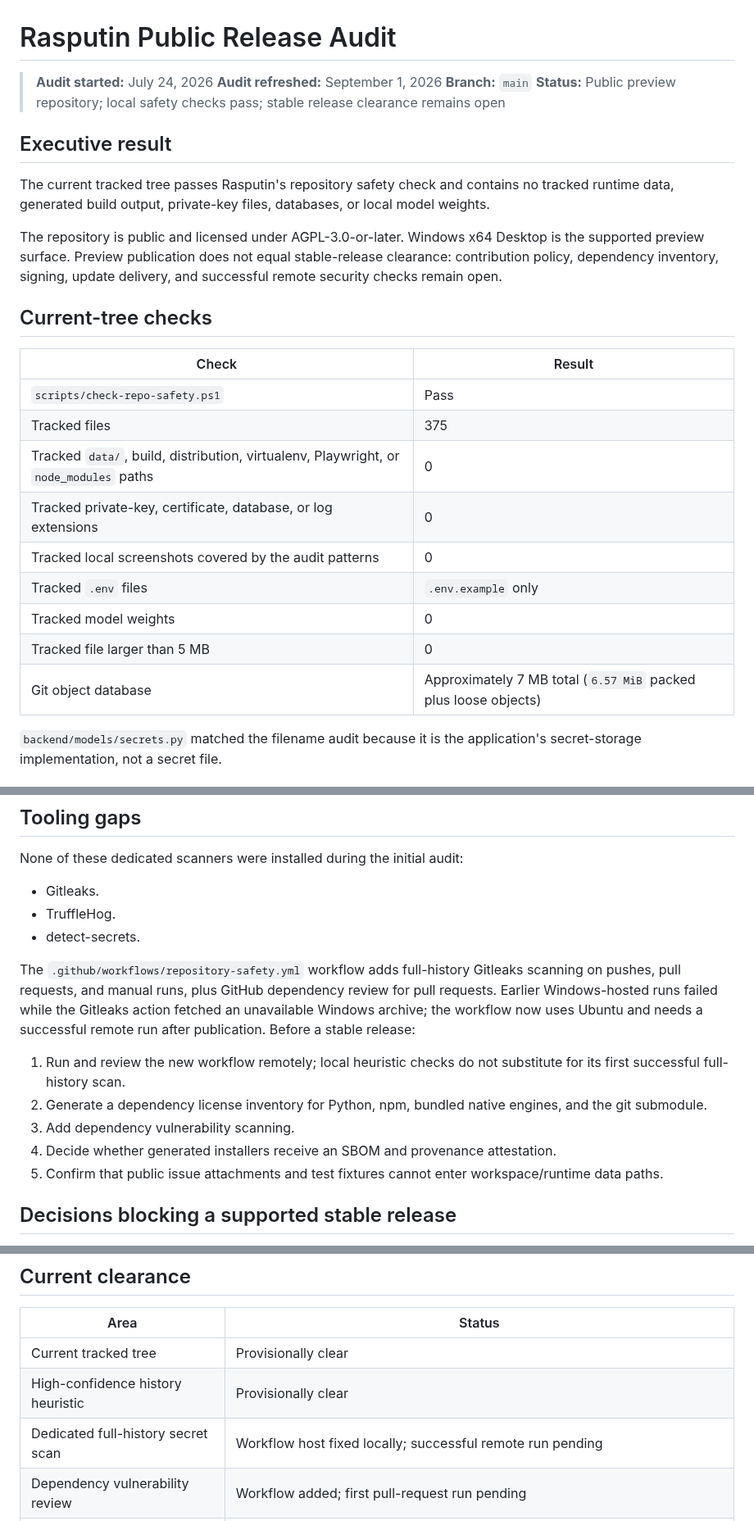
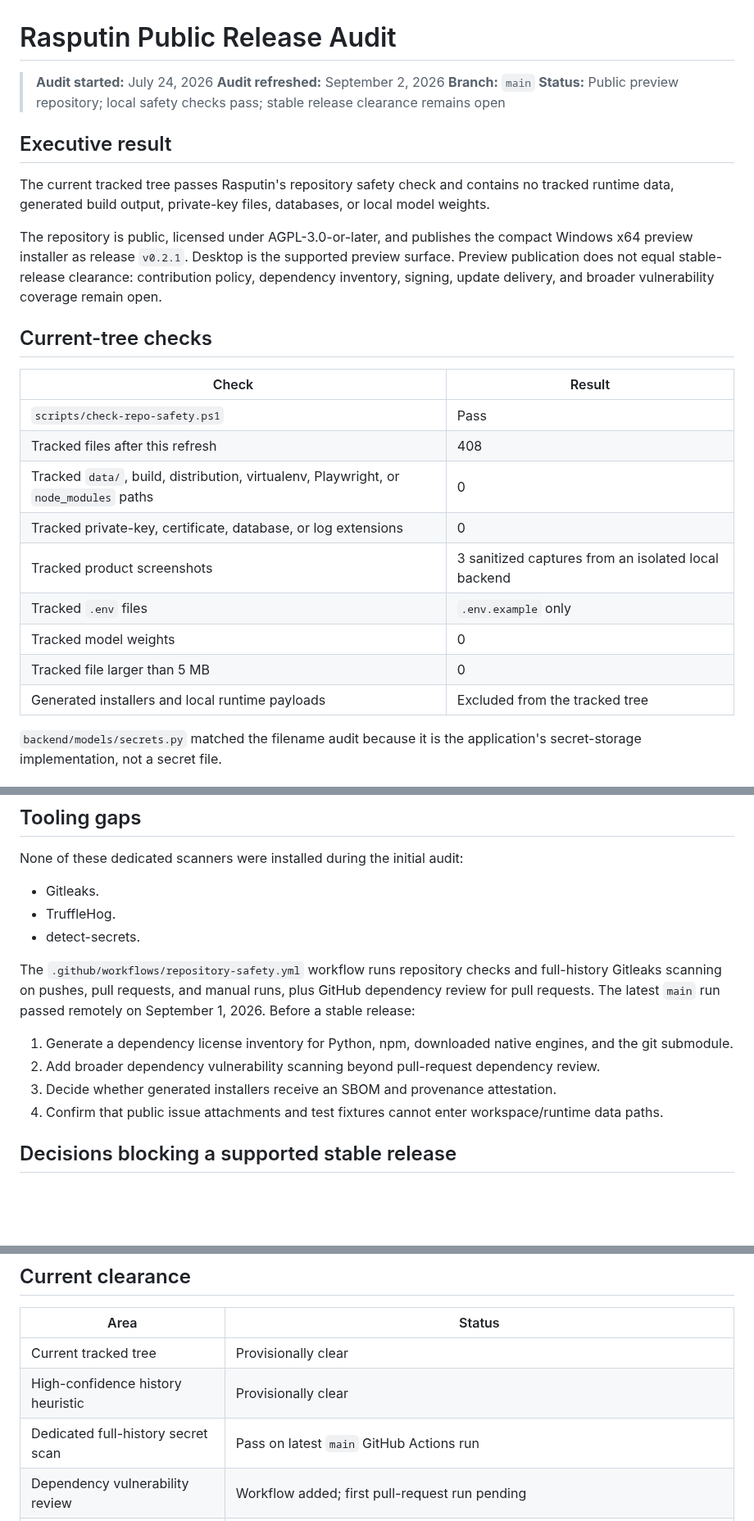
Before and after one commit to Shingenn5/Rasputin, a Markdown page: docs/PUBLIC_RELEASE_AUDIT.md, 3 parts joined by grey strips. Shown at 82% size. GitHub-like rendering; blank space fills up the shorter version.

```diff
--- a/docs/PUBLIC_RELEASE_AUDIT.md
+++ b/docs/PUBLIC_RELEASE_AUDIT.md
@@ -1,7 +1,7 @@
 # Rasputin Public Release Audit
 
 > **Audit started:** July 24, 2026
-> **Audit refreshed:** September 1, 2026
+> **Audit refreshed:** September 2, 2026
 > **Branch:** `main`
 > **Status:** Public preview repository; local safety checks pass; stable release clearance remains open
 
@@ -11,24 +11,24 @@ The current tracked tree passes Rasputin's repository safety check and contains
 no tracked runtime data, generated build output, private-key files, databases,
 or local model weights.
 
-The repository is public and licensed under AGPL-3.0-or-later. Windows x64
-Desktop is the supported preview surface. Preview publication does not equal
-stable-release clearance: contribution policy, dependency inventory, signing,
-update delivery, and successful remote security checks remain open.
+The repository is public, licensed under AGPL-3.0-or-later, and publishes the compact Windows x64
+preview installer as release `v0.2.1`. Desktop is the supported preview surface. Preview publication
+does not equal stable-release clearance: contribution policy, dependency inventory, signing,
+update delivery, and broader vulnerability coverage remain open.
 
 ## Current-tree checks
 
 | Check | Result |
 |---|---|
 | `scripts/check-repo-safety.ps1` | Pass |
-| Tracked files | 375 |
+| Tracked files after this refresh | 408 |
 | Tracked `data/`, build, distribution, virtualenv, Playwright, or `node_modules` paths | 0 |
 | Tracked private-key, certificate, database, or log extensions | 0 |
-| Tracked local screenshots covered by the audit patterns | 0 |
+| Tracked product screenshots | 3 sanitized captures from an isolated local backend |
 | Tracked `.env` files | `.env.example` only |
 | Tracked model weights | 0 |
 | Tracked file larger than 5 MB | 0 |
-| Git object database | Approximately 7 MB total (`6.57 MiB` packed plus loose objects) |
+| Generated installers and local runtime payloads | Excluded from the tracked tree |
 
 `backend/models/secrets.py` matched the filename audit because it is the
 application's secret-storage implementation, not a secret file.
@@ -75,22 +75,16 @@ None of these dedicated scanners were installed during the initial audit:
 - TruffleHog.
 - detect-secrets.
 
-The `.github/workflows/repository-safety.yml` workflow adds
-full-history Gitleaks scanning on pushes, pull requests, and manual runs, plus
-GitHub dependency review for pull requests. Earlier Windows-hosted runs failed
-while the Gitleaks action fetched an unavailable Windows archive; the workflow
-now uses Ubuntu and needs a successful remote run after publication. Before a
-stable release:
+The `.github/workflows/repository-safety.yml` workflow runs repository checks and full-history
+Gitleaks scanning on pushes, pull requests, and manual runs, plus GitHub dependency review for pull
+requests. The latest `main` run passed remotely on September 1, 2026. Before a stable release:
 
-1. Run and review the new workflow remotely; local heuristic checks do not
-   substitute for its first successful full-history scan.
-2. Generate a dependency license inventory for Python, npm, bundled native engines, and the
+1. Generate a dependency license inventory for Python, npm, downloaded native engines, and the
    git submodule.
-3. Add dependency vulnerability scanning.
-4. Decide whether generated installers receive an SBOM and provenance
-   attestation.
-5. Confirm that public issue attachments and test fixtures cannot enter
-   workspace/runtime data paths.
+2. Add broader dependency vulnerability scanning beyond pull-request dependency review.
+3. Decide whether generated installers receive an SBOM and provenance attestation.
+4. Confirm that public issue attachments and test fixtures cannot enter workspace/runtime data
+   paths.
 
 ## Decisions blocking a supported stable release
 
@@ -107,7 +101,7 @@ stable release:
 |---|---|
 | Current tracked tree | Provisionally clear |
 | High-confidence history heuristic | Provisionally clear |
-| Dedicated full-history secret scan | Workflow host fixed locally; successful remote run pending |
+| Dedicated full-history secret scan | Pass on latest `main` GitHub Actions run |
 | Dependency vulnerability review | Workflow added; first pull-request run pending |
 | Dependency license inventory | Pending |
 | Vulnerability scan | Pending |
```
Also changed, not shown: README.md (+21 -8 lines), docs/images/rasputin-chat-workspace.png (added), docs/images/rasputin-discover-models.png (added), docs/images/rasputin-operations-overview.png (added), 1 other file.
